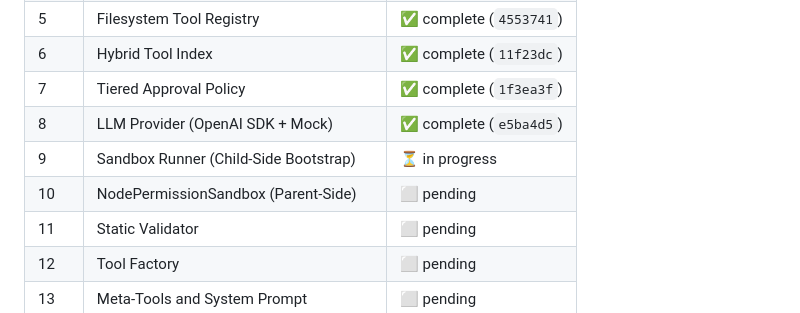
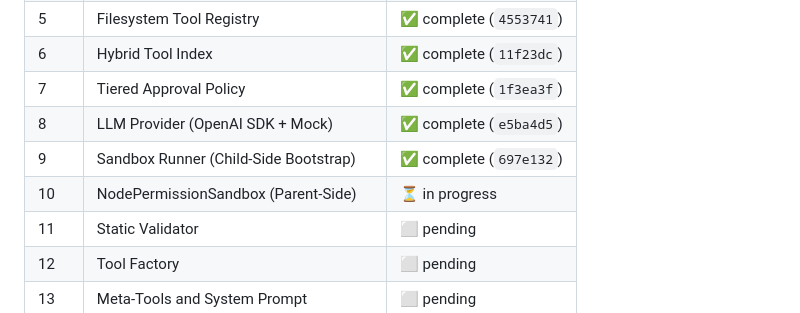
Before and after one commit to slior/meta-agent, a Markdown page: docs/v1-implementation-plan.md, the part around the change. Drawn GitHub-style.

Commit message:
plan: mark Task 9 complete
Made-with: Cursor

```diff
--- a/docs/v1-implementation-plan.md
+++ b/docs/v1-implementation-plan.md
@@ -28,8 +28,8 @@
 | 6 | Hybrid Tool Index | ✅ complete (`11f23dc`) |
 | 7 | Tiered Approval Policy | ✅ complete (`1f3ea3f`) |
 | 8 | LLM Provider (OpenAI SDK + Mock) | ✅ complete (`e5ba4d5`) |
-| 9 | Sandbox Runner (Child-Side Bootstrap) | ⏳ in progress |
-| 10 | NodePermissionSandbox (Parent-Side) | ⬜ pending |
+| 9 | Sandbox Runner (Child-Side Bootstrap) | ✅ complete (`697e132`) |
+| 10 | NodePermissionSandbox (Parent-Side) | ⏳ in progress |
 | 11 | Static Validator | ⬜ pending |
 | 12 | Tool Factory | ⬜ pending |
 | 13 | Meta-Tools and System Prompt | ⬜ pending |
```
